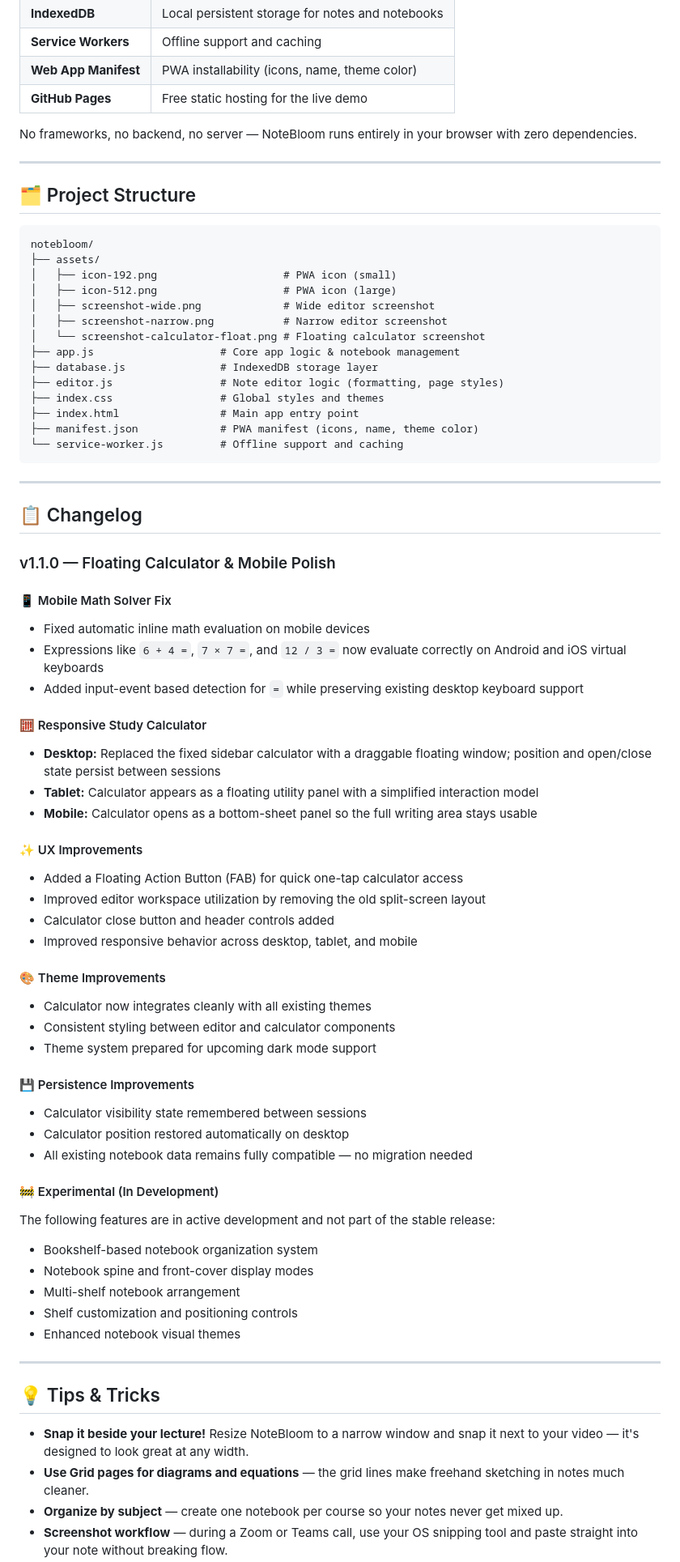
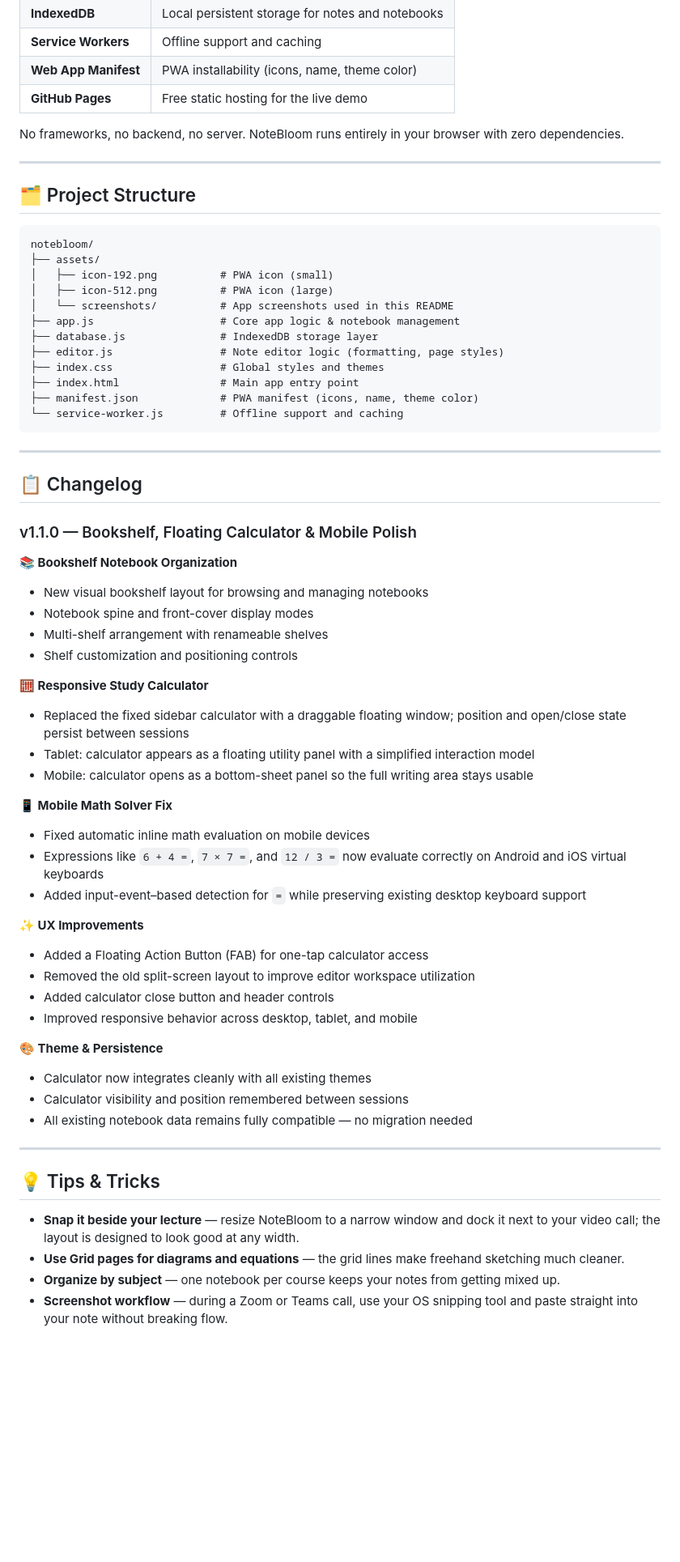
Before and after one commit to sammmiksha/notebloom, a Markdown page: README.md, the part around one of its changes. Shown at 81% size. GitHub-like rendering; blank space fills up the shorter version.

````diff
--- a/README.md
+++ b/README.md
@@ -160,7 +129,7 @@ Use the theme dropdown (e.g., **Purple**) to change the color scheme of your edi
 | **Web App Manifest** | PWA installability (icons, name, theme color) |
 | **GitHub Pages** | Free static hosting for the live demo |
 
-No frameworks, no backend, no server — NoteBloom runs entirely in your browser with zero dependencies.
+No frameworks, no backend, no server. NoteBloom runs entirely in your browser with zero dependencies.
 
 ---
 
@@ -169,11 +138,9 @@ No frameworks, no backend, no server — NoteBloom runs entirely in your browser
 ```
 notebloom/
 ├── assets/
-│   ├── icon-192.png                    # PWA icon (small)
-│   ├── icon-512.png                    # PWA icon (large)
-│   ├── screenshot-wide.png             # Wide editor screenshot
-│   ├── screenshot-narrow.png           # Narrow editor screenshot
-│   └── screenshot-calculator-float.png # Floating calculator screenshot
+│   ├── icon-192.png          # PWA icon (small)
+│   ├── icon-512.png          # PWA icon (large)
+│   └── screenshots/          # App screenshots used in this README
 ├── app.js                    # Core app logic & notebook management
 ├── database.js               # IndexedDB storage layer
 ├── editor.js                 # Note editor logic (formatting, page styles)
@@ -187,47 +154,40 @@ notebloom/
 
 ## 📋 Changelog
 
-### v1.1.0 — Floating Calculator & Mobile Polish
+### v1.1.0 — Bookshelf, Floating Calculator & Mobile Polish
 
-#### 📱 Mobile Math Solver Fix
+**📚 Bookshelf Notebook Organization**
+- New visual bookshelf layout for browsing and managing notebooks
+- Notebook spine and front-cover display modes
+- Multi-shelf arrangement with renameable shelves
+- Shelf customization and positioning controls
+
+**🧮 Responsive Study Calculator**
+- Replaced the fixed sidebar calculator with a draggable floating window; position and open/close state persist between sessions
+- Tablet: calculator appears as a floating utility panel with a simplified interaction model
+- Mobile: calculator opens as a bottom-sheet panel so the full writing area stays usable
+
+**📱 Mobile Math Solver Fix**
 - Fixed automatic inline math evaluation on mobile devices
 - Expressions like `6 + 4 =`, `7 × 7 =`, and `12 / 3 =` now evaluate correctly on Android and iOS virtual keyboards
-- Added input-event based detection for `=` while preserving existing desktop keyboard support
+- Added input-event–based detection for `=` while preserving existing desktop keyboard support
 
-#### 🧮 Responsive Study Calculator
-- **Desktop:** Replaced the fixed sidebar calculator with a draggable floating window; position and open/close state persist between sessions
-- **Tablet:** Calculator appears as a floating utility panel with a simplified interaction model
-- **Mobile:** Calculator opens as a bottom-sheet panel so the full writing area stays usable
-
-#### ✨ UX Improvements
-- Added a Floating Action Button (FAB) for quick one-tap calculator access
-- Improved editor workspace utilization by removing the old split-screen layout
-- Calculator close button and header controls added
+**✨ UX Improvements**
+- Added a Floating Action Button (FAB) for one-tap calculator access
+- Removed the old split-screen layout to improve editor workspace utilization
+- Added calculator close button and header controls
 - Improved responsive behavior across desktop, tablet, and mobile
 
-#### 🎨 Theme Improvements
+**🎨 Theme & Persistence**
 - Calculator now integrates cleanly with all existing themes
-- Consistent styling between editor and calculator components
-- Theme system prepared for upcoming dark mode support
-
-#### 💾 Persistence Improvements
-- Calculator visibility state remembered between sessions
-- Calculator position restored automatically on desktop
+- Calculator visibility and position remembered between sessions
 - All existing notebook data remains fully compatible — no migration needed
-
-#### 🚧 Experimental (In Development)
-The following features are in active development and not part of the stable release:
-- Bookshelf-based notebook organization system
-- Notebook spine and front-cover display modes
-- Multi-shelf notebook arrangement
-- Shelf customization and positioning controls
-- Enhanced notebook visual themes
 
 ---
 
 ## 💡 Tips & Tricks
 
-- **Snap it beside your lecture!** Resize NoteBloom to a narrow window and snap it next to your video — it's designed to look great at any width.
-- **Use Grid pages for diagrams and equations** — the grid lines make freehand sketching in notes much cleaner.
-- **Organize by subject** — create one notebook per course so your notes never get mixed up.
+- **Snap it beside your lecture** — resize NoteBloom to a narrow window and dock it next to your video call; the layout is designed to look good at any width.
+- **Use Grid pages for diagrams and equations** — the grid lines make freehand sketching much cleaner.
+- **Organize by subject** — one notebook per course keeps your notes from getting mixed up.
 - **Screenshot workflow** — during a Zoom or Teams call, use your OS snipping tool and paste straight into your note without breaking flow.
````
Also changed, not shown: other parts of README.md (+60 -92 lines).
